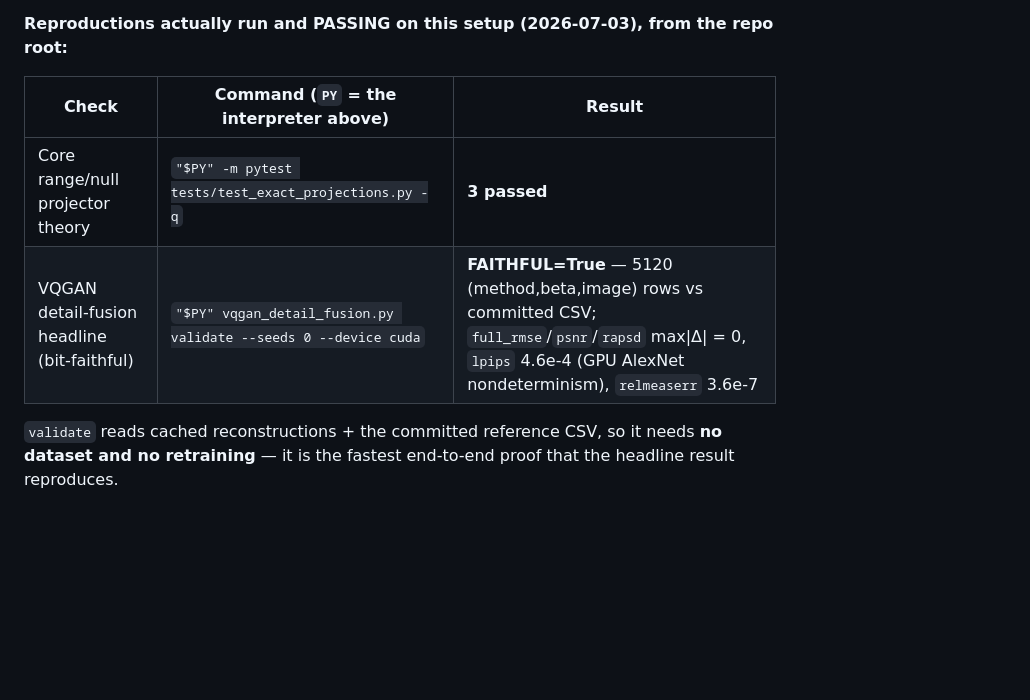
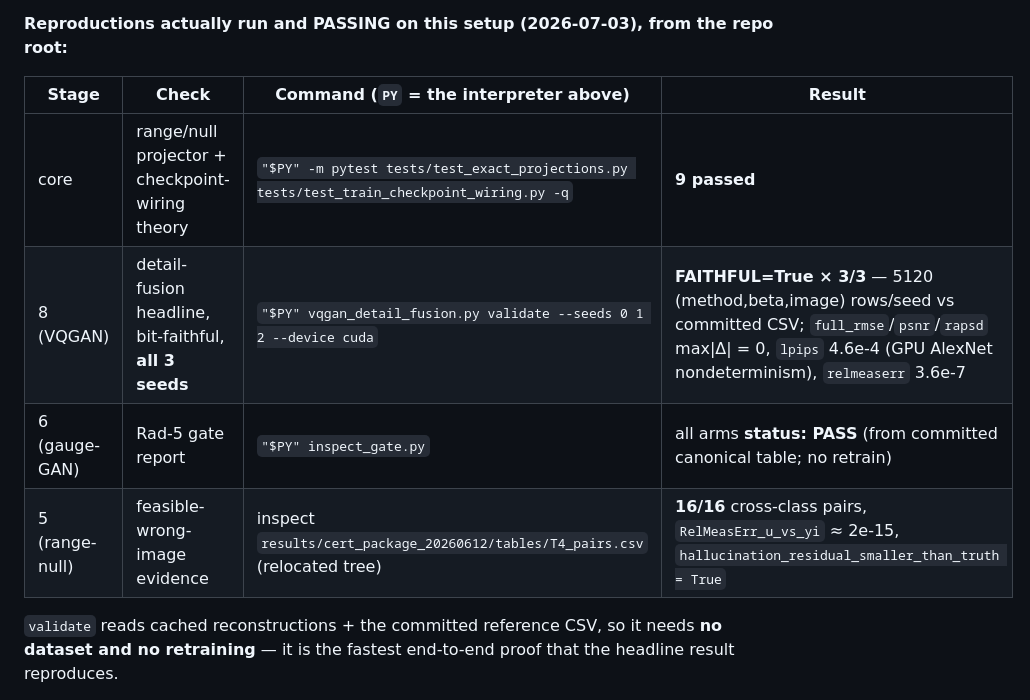
Before and after one commit to ccyyyYyzz/GI_GAN, a Markdown page: HANDOFF/04_REPRODUCIBILITY_GUIDE.md, the part around the change. GitHub-like rendering; blank space fills up the shorter version.

Commit message:
Reproducibility: expand verified-repro table (all 3 seeds + gate + cert + tests)
Verified on 2026-07-03 with the relocated py3.11 interpreter:
  - pytest (projections + checkpoint wiring) -> 9 passed
  - vqgan_detail_fusion.py validate --seeds 0 1 2 -> FAITHFUL=True x 3/3 (15,360
    rows vs committed CSV; full_rmse/psnr/rapsd max|delta|=0, relmeaserr 3.6e-7)
  - inspect_gate.py -> all arms status PASS (gauge-GAN Rad-5, no retrain)
  - cert_package T4_pairs.csv -> 16/16 feasible-wrong pairs at RelMeasErr ~2e-15

Co-Authored-By: Claude Opus 4.8 <noreply@anthropic.com>

```diff
--- a/HANDOFF/04_REPRODUCIBILITY_GUIDE.md
+++ b/HANDOFF/04_REPRODUCIBILITY_GUIDE.md
@@ -30,10 +30,12 @@ was `E:/datasets`, now at `E:/GAN_FCC_WORK/datasets/` (also mirrored under
 
 **Reproductions actually run and PASSING on this setup (2026-07-03), from the repo root:**
 
-| Check | Command (`PY` = the interpreter above) | Result |
-|---|---|---|
-| Core range/null projector theory | `"$PY" -m pytest tests/test_exact_projections.py -q` | **3 passed** |
-| VQGAN detail-fusion headline (bit-faithful) | `"$PY" vqgan_detail_fusion.py validate --seeds 0 --device cuda` | **FAITHFUL=True** — 5120 (method,beta,image) rows vs committed CSV; `full_rmse`/`psnr`/`rapsd` max\|Δ\| = 0, `lpips` 4.6e-4 (GPU AlexNet nondeterminism), `relmeaserr` 3.6e-7 |
+| Stage | Check | Command (`PY` = the interpreter above) | Result |
+|---|---|---|---|
+| core | range/null projector + checkpoint-wiring theory | `"$PY" -m pytest tests/test_exact_projections.py tests/test_train_checkpoint_wiring.py -q` | **9 passed** |
+| 8 (VQGAN) | detail-fusion headline, bit-faithful, **all 3 seeds** | `"$PY" vqgan_detail_fusion.py validate --seeds 0 1 2 --device cuda` | **FAITHFUL=True × 3/3** — 5120 (method,beta,image) rows/seed vs committed CSV; `full_rmse`/`psnr`/`rapsd` max\|Δ\| = 0, `lpips` 4.6e-4 (GPU AlexNet nondeterminism), `relmeaserr` 3.6e-7 |
+| 6 (gauge-GAN) | Rad-5 gate report | `"$PY" inspect_gate.py` | all arms **status: PASS** (from committed canonical table; no retrain) |
+| 5 (range-null) | feasible-wrong-image evidence | inspect `results/cert_package_20260612/tables/T4_pairs.csv` (relocated tree) | **16/16** cross-class pairs, `RelMeasErr_u_vs_yi` ≈ 2e-15, `hallucination_residual_smaller_than_truth = True` |
 
 `validate` reads cached reconstructions + the committed reference CSV, so it needs **no dataset and no
 retraining** — it is the fastest end-to-end proof that the headline result reproduces.
```
